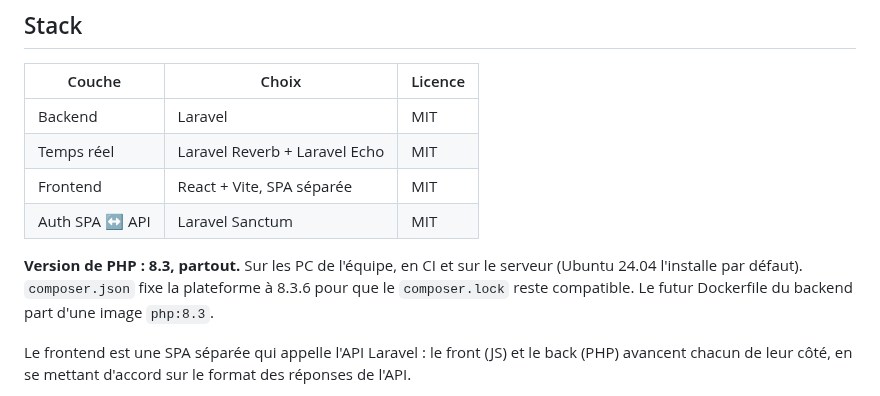
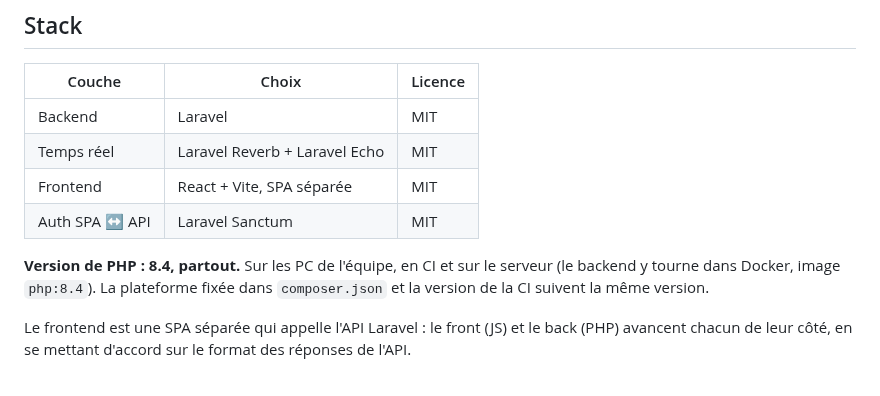
Before and after one commit to octavebahoun/Souk.dev, a Markdown page: DECISIONS.md, the part around the change. Rendered like a GitHub page.

Commit message:
DECISIONS.md : PHP 8.4 partout, choisie par l'équipe
Co-Authored-By: Claude Opus 5.5 <noreply@anthropic.com>
Claude-Session: https://claude.ai/code/session_01VQmnEvhD2G43vU5yqE9MYq

```diff
--- a/DECISIONS.md
+++ b/DECISIONS.md
@@ -36,7 +36,7 @@ Le dev gagne de l'argent uniquement via le prix de ses applis et les missions su
 | Frontend | React + Vite, SPA séparée | MIT |
 | Auth SPA ↔ API | Laravel Sanctum | MIT |
 
-**Version de PHP : 8.3, partout.** Sur les PC de l'équipe, en CI et sur le serveur (Ubuntu 24.04 l'installe par défaut). `composer.json` fixe la plateforme à 8.3.6 pour que le `composer.lock` reste compatible. Le futur Dockerfile du backend part d'une image `php:8.3`.
+**Version de PHP : 8.4, partout.** Sur les PC de l'équipe, en CI et sur le serveur (le backend y tourne dans Docker, image `php:8.4`). La plateforme fixée dans `composer.json` et la version de la CI suivent la même version.
 
 Le frontend est une SPA séparée qui appelle l'API Laravel : le front (JS) et le back (PHP) avancent chacun de leur côté, en se mettant d'accord sur le format des réponses de l'API.
 
```
